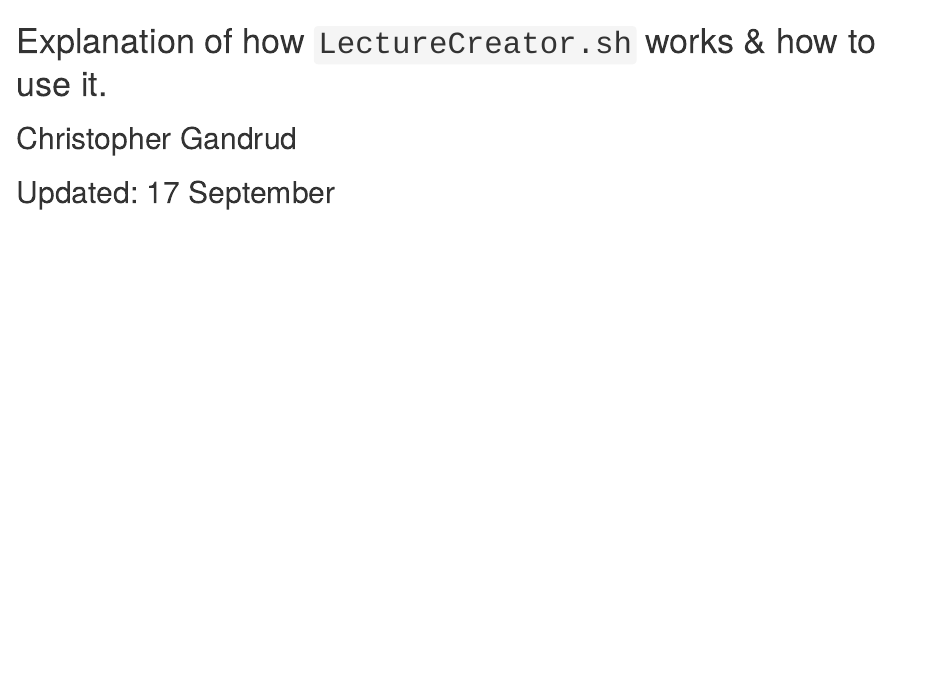
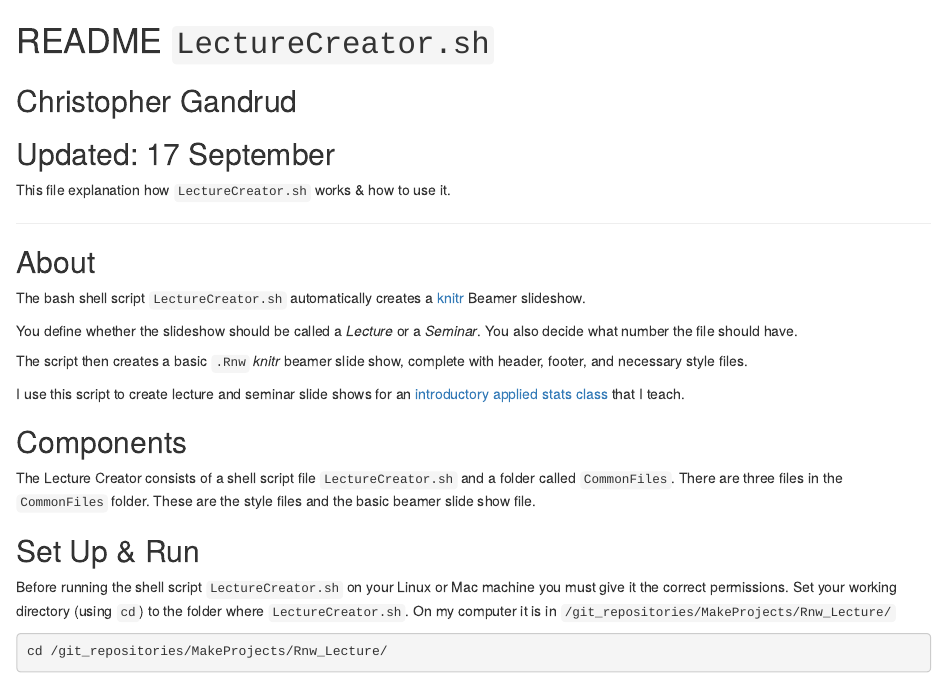
Before and after one commit to christophergandrud/Make-Projects, an R Markdown document (Rnw_Lecture/README.Rmd): the page in a window 1100 px wide, from its top. Rendered offline with R 4.5, knitr and Pandoc, with nearby package versions.

Commit message:
Explanation

````diff
--- a/Rnw_Lecture/README.Rmd
+++ b/Rnw_Lecture/README.Rmd
@@ -1,5 +1,26 @@
-# Explanation of how `LectureCreator.sh` works & how to use it.
+# README `LectureCreator.sh`
 ## Christopher Gandrud
 ## Updated: 17 September
 
+This file explanation how `LectureCreator.sh` works & how to use it.
+
 ---
+
+## About
+
+The bash shell script `LectureCreator.sh` automatically creates a [knitr](http://yihui.name/knitr/) Beamer slideshow.
+
+You define whether the slideshow should be called a *Lecture* or a *Seminar*. You also decide what number the file should have.
+
+The script then creates a basic `.Rnw` *knitr* beamer slide show, complete with header, footer, and necessary style files.
+
+I use this script to create lecture and seminar slide shows for an [introductory applied stats class](http://christophergandrud.github.com/Introduction_to_Statistics_and_Data_Analysis_Yonsei/) that I teach.
+
+## Components
+The Lecture Creator consists of a shell script file `LectureCreator.sh` and a folder called `CommonFiles`. There are three files in the `CommonFiles` folder. These are the style files and the basic beamer slide show file.
+
+## Set Up & Run
+Before running the shell script `LectureCreator.sh` on your Linux or Mac machine you must give it the correct permissions. Set your working directory (using `cd`) to the folder where `LectureCreator.sh`. On my computer it is in `/git_repositories/MakeProjects/Rnw_Lecture/`
+
+```{r Directory, engine='bash'}
+cd /git_repositories/MakeProjects/Rnw_Lecture/
````
Also changed, not shown: Rnw_Lecture/README.html, Rnw_Lecture/README.md, Rnw_Lecture/README.Rmd (29 more changed lines), 1 other file.
